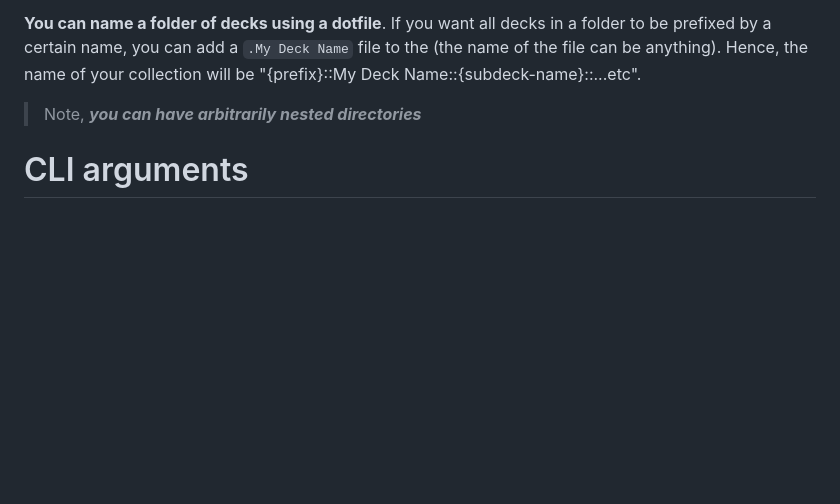
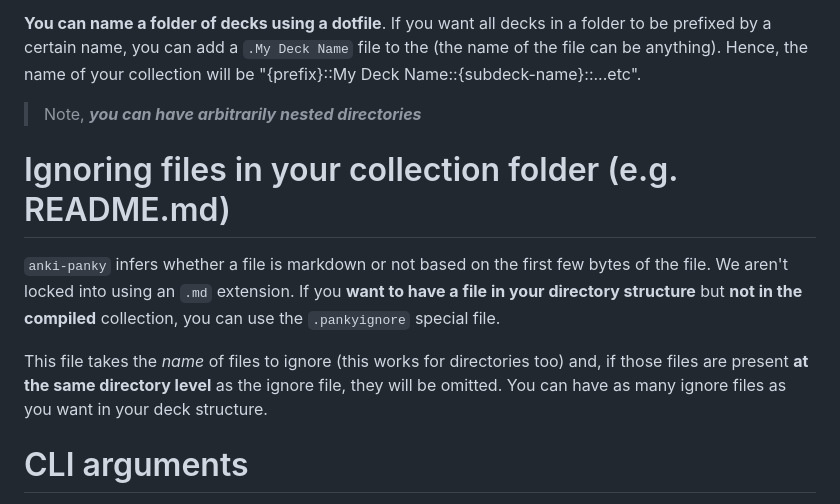
Before and after one commit to kamalsacranie/anki-panky, a Markdown page: README.md, the part around the change. Drawn GitHub-style; blank space fills up the shorter version.

```diff
--- a/README.md
+++ b/README.md
@@ -176,6 +176,18 @@ will be "{prefix}::My Deck Name::{subdeck-name}::...etc".
 
 > Note, ***you can have arbitrarily nested directories***
 
+# Ignoring files in your collection folder (e.g. README.md)
+
+`anki-panky` infers whether a file is markdown or not based on the first few
+bytes of the file. We aren't locked into using an `.md` extension. If you **want
+to have a file in your directory structure** but **not in the compiled**
+collection, you can use the `.pankyignore` special file.
+
+This file takes the *name* of files to ignore (this works for directories too)
+and, if those files are present **at the same directory level** as the ignore
+file, they will be omitted. You can have as many ignore files as you want in
+your deck structure.
+
 # CLI arguments
 
 - `--verbose` or `-V`: verbose output
```
